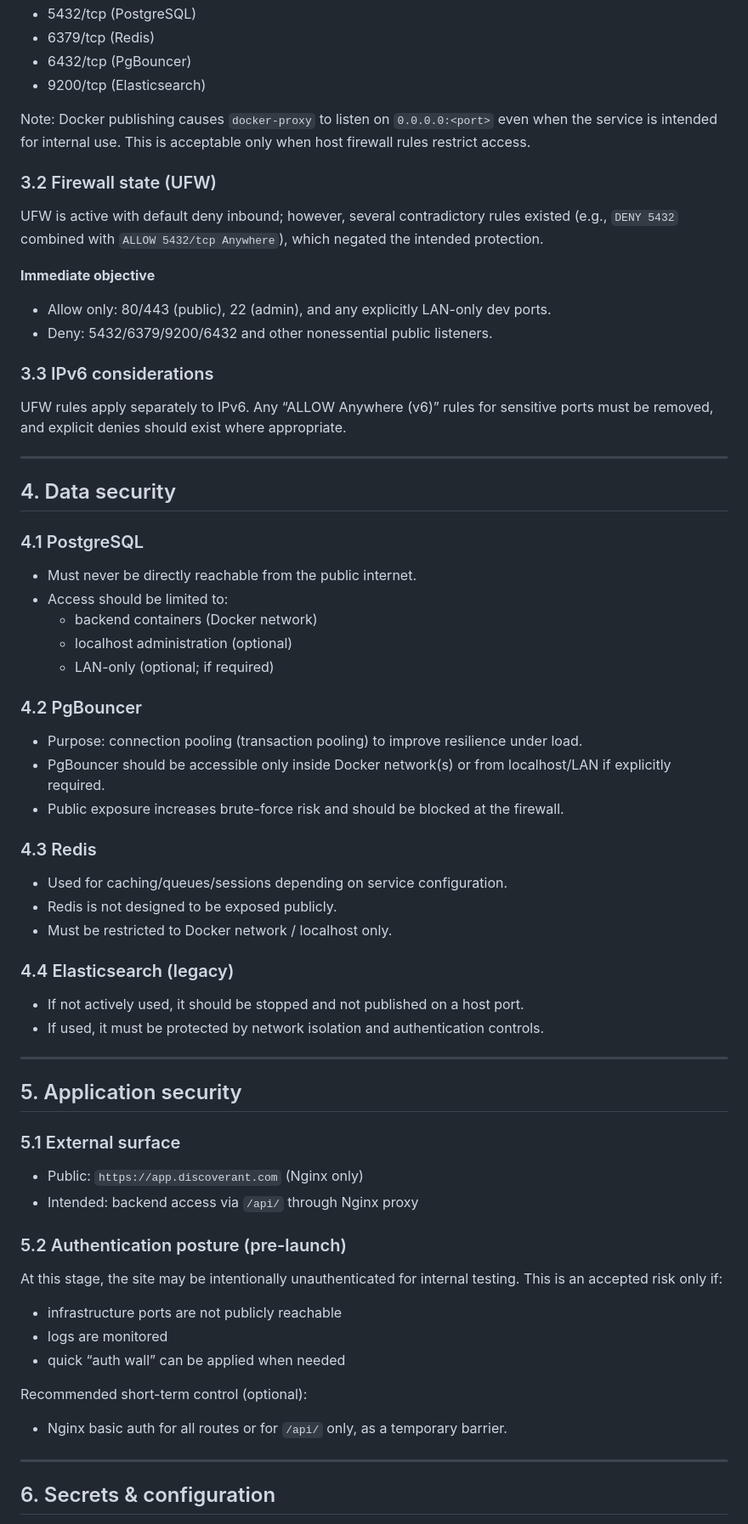
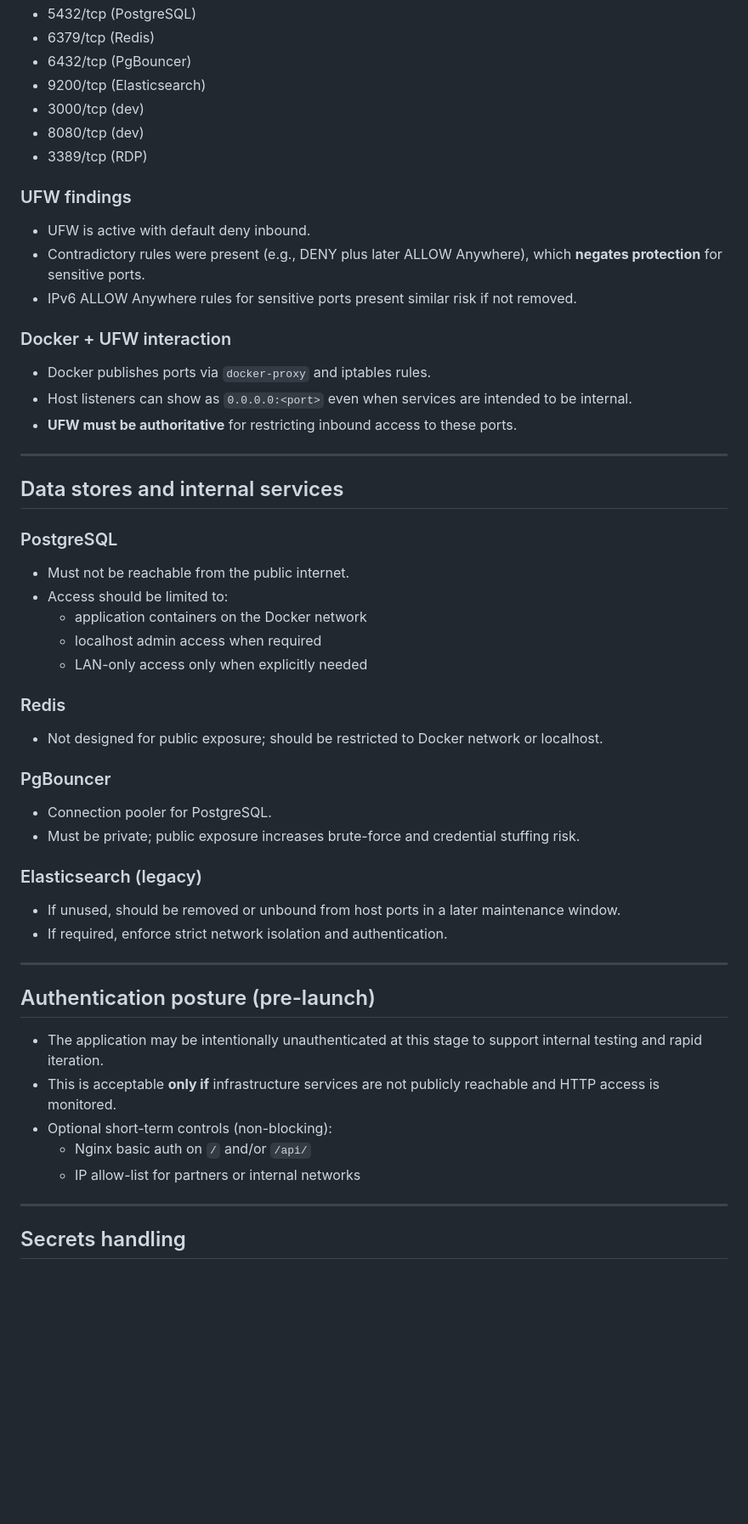
Before and after one commit to Discoverant/devops, a Markdown page: security/SECURITY_AUDIT.md, the part around one of its changes. Shown at 85% size. Drawn GitHub-style; blank space fills up the shorter version.

```diff
--- a/security/SECURITY_AUDIT.md
+++ b/security/SECURITY_AUDIT.md
@@ -64,62 +65,53 @@ Host listeners were observed on:
 - 6379/tcp (Redis)
 - 6432/tcp (PgBouncer)
 - 9200/tcp (Elasticsearch)
+- 3000/tcp (dev)
+- 8080/tcp (dev)
+- 3389/tcp (RDP)
 
-Note: Docker publishing causes `docker-proxy` to listen on `0.0.0.0:<port>` even when the service is intended for internal use. This is acceptable only when host firewall rules restrict access.
+### UFW findings
+- UFW is active with default deny inbound.
+- Contradictory rules were present (e.g., DENY plus later ALLOW Anywhere), which **negates protection** for sensitive ports.
+- IPv6 ALLOW Anywhere rules for sensitive ports present similar risk if not removed.
 
-### 3.2 Firewall state (UFW)
-UFW is active with default deny inbound; however, several contradictory rules existed (e.g., `DENY 5432` combined with `ALLOW 5432/tcp Anywhere`), which negated the intended protection.
-
-**Immediate objective**
-- Allow only: 80/443 (public), 22 (admin), and any explicitly LAN-only dev ports.
-- Deny: 5432/6379/9200/6432 and other nonessential public listeners.
-
-### 3.3 IPv6 considerations
-UFW rules apply separately to IPv6. Any “ALLOW Anywhere (v6)” rules for sensitive ports must be removed, and explicit denies should exist where appropriate.
+### Docker + UFW interaction
+- Docker publishes ports via `docker-proxy` and iptables rules.
+- Host listeners can show as `0.0.0.0:<port>` even when services are intended to be internal.
+- **UFW must be authoritative** for restricting inbound access to these ports.
 
 ---
 
-## 4. Data security
+## Data stores and internal services
 
-### 4.1 PostgreSQL
-- Must never be directly reachable from the public internet.
+### PostgreSQL
+- Must not be reachable from the public internet.
 - Access should be limited to:
-  - backend containers (Docker network)
-  - localhost administration (optional)
-  - LAN-only (optional; if required)
+  - application containers on the Docker network
+  - localhost admin access when required
+  - LAN-only access only when explicitly needed
 
-### 4.2 PgBouncer
-- Purpose: connection pooling (transaction pooling) to improve resilience under load.
-- PgBouncer should be accessible only inside Docker network(s) or from localhost/LAN if explicitly required.
-- Public exposure increases brute-force risk and should be blocked at the firewall.
+### Redis
+- Not designed for public exposure; should be restricted to Docker network or localhost.
 
-### 4.3 Redis
-- Used for caching/queues/sessions depending on service configuration.
-- Redis is not designed to be exposed publicly.
-- Must be restricted to Docker network / localhost only.
+### PgBouncer
+- Connection pooler for PostgreSQL.
+- Must be private; public exposure increases brute-force and credential stuffing risk.
 
-### 4.4 Elasticsearch (legacy)
-- If not actively used, it should be stopped and not published on a host port.
-- If used, it must be protected by network isolation and authentication controls.
+### Elasticsearch (legacy)
+- If unused, should be removed or unbound from host ports in a later maintenance window.
+- If required, enforce strict network isolation and authentication.
 
 ---
 
-## 5. Application security
+## Authentication posture (pre-launch)
 
-### 5.1 External surface
-- Public: `https://app.discoverant.com` (Nginx only)
-- Intended: backend access via `/api/` through Nginx proxy
-
-### 5.2 Authentication posture (pre-launch)
-At this stage, the site may be intentionally unauthenticated for internal testing. This is an accepted risk only if:
-- infrastructure ports are not publicly reachable
-- logs are monitored
-- quick “auth wall” can be applied when needed
-
-Recommended short-term control (optional):
-- Nginx basic auth for all routes or for `/api/` only, as a temporary barrier.
+- The application may be intentionally unauthenticated at this stage to support internal testing and rapid iteration.
+- This is acceptable **only if** infrastructure services are not publicly reachable and HTTP access is monitored.
+- Optional short-term controls (non-blocking):
+  - Nginx basic auth on `/` and/or `/api/`
+  - IP allow-list for partners or internal networks
 
 ---
 
-## 6. Secrets & configuration
+## Secrets handling
 
```
Also changed, not shown: other parts of security/SECURITY_AUDIT.md (+80 -74 lines).
